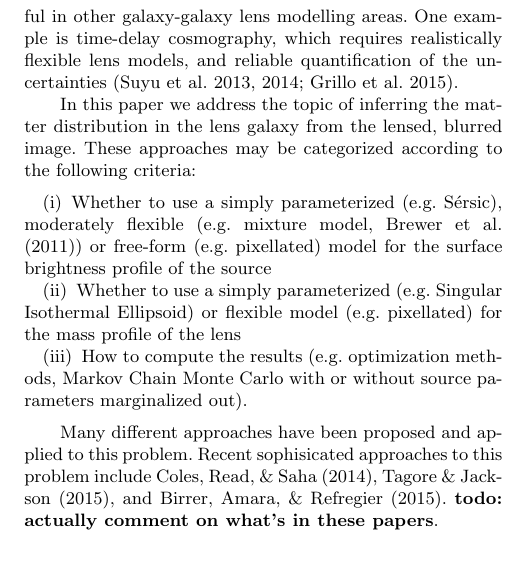
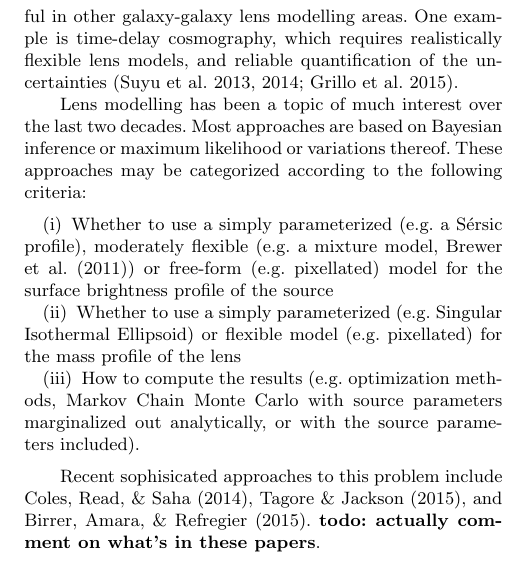
Before and after one commit to eggplantbren/Lensing2, a LaTeX paper (Papers/ms.tex): part of one column of page 1 of 7, cut so that both start at the same text. Compiled offline with pdfLaTeX; a LaTeX package or settings file that is missing is left out.

Commit message:
More editing

```diff
--- a/Papers/ms.tex
+++ b/Papers/ms.tex
@@ -85,28 +85,26 @@ requires realistically flexible lens models, and reliable quantification
 of the uncertainties
 \citep{2013ApJ...766...70S, 2014ApJ...788L..35S, grillo}.
 
-In this paper we address the topic of
-inferring the matter distribution in the lens galaxy from the lensed,
-blurred image. These approaches may be categorized according to the following
-criteria:
+Lens modelling has been a topic of much interest over the last two decades.
+Most approaches are based on Bayesian inference or maximum likelihood or
+variations thereof. These approaches may be categorized according to the
+following criteria:
 \begin{enumerate}
-\item Whether to use a simply parameterized (e.g. Sérsic), moderately flexible
-(e.g. mixture model, \citet{2011MNRAS.412.2521B})
+\item Whether to use a simply parameterized (e.g. a Sérsic profile),
+moderately flexible (e.g. a mixture model, \citet{2011MNRAS.412.2521B})
 or free-form (e.g. pixellated) model for the surface brightness profile of the source
 \item Whether to use a simply parameterized (e.g. Singular Isothermal Ellipsoid)
 or flexible model (e.g. pixellated) for the mass profile of the lens
 \item How to compute the results (e.g. optimization methods, Markov Chain
-Monte Carlo with or without source parameters marginalized out).
+Monte Carlo with source parameters marginalized out analytically, or
+with the source parameters included).
 \end{enumerate}
 
-Many different approaches have been proposed and applied to
-this problem. Recent sophisicated approaches to
+Recent sophisicated approaches to
 this problem include \citet{2014MNRAS.445.2181C},
 \citet{2015arXiv150500198T}, and
 \citet{2015arXiv150407629B}. {\bf todo: actually comment
 on what's in these papers}.
-
-
 
 The differences between the approaches can be broken down into
 i) different assumptions about the prior information being used, and ii)
```
